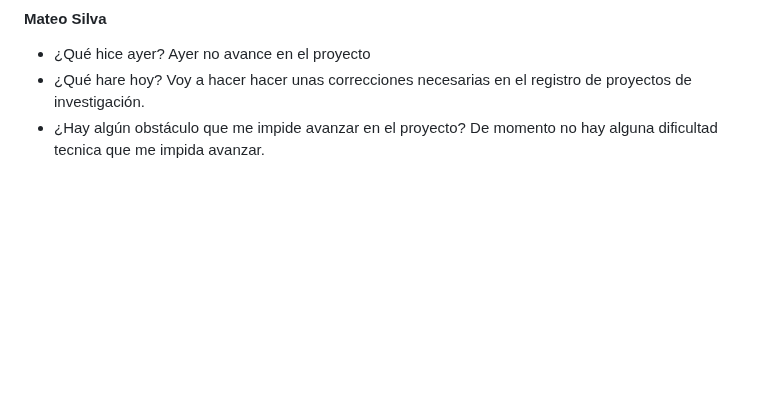
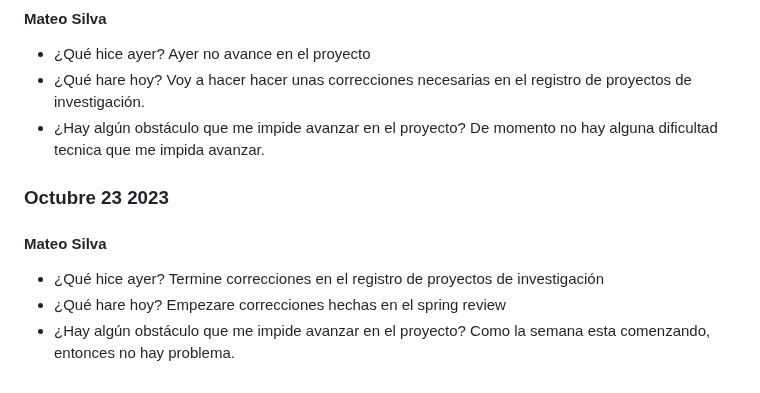
Before and after one commit to JuanJoDiaz19/CRM-filantropia-Icesi, a Markdown page: daily-reports.md, the part around the change. Rendered like a GitHub page; blank space fills up the shorter version.

Commit message:
Mateo Silva: 23 de Octubre 2023

```diff
--- a/daily-reports.md
+++ b/daily-reports.md
@@ -810,3 +810,13 @@ Ayer no avance en el proyecto
 Voy a hacer hacer unas correcciones necesarias en el registro de proyectos de investigación.
 * ¿Hay algún obstáculo que me impide avanzar en el proyecto?
 De momento no hay alguna dificultad tecnica que me impida avanzar.
+
+### Octubre 23 2023
+
+#### Mateo Silva
+* ¿Qué hice ayer?
+Termine correcciones en el registro de proyectos de investigación
+* ¿Qué hare hoy?
+Empezare correcciones hechas en el spring review
+* ¿Hay algún obstáculo que me impide avanzar en el proyecto?
+Como la semana esta comenzando, entonces no hay problema.
```
